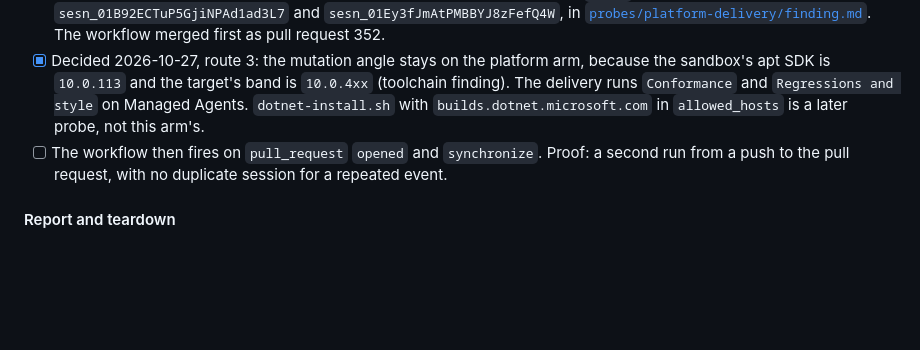
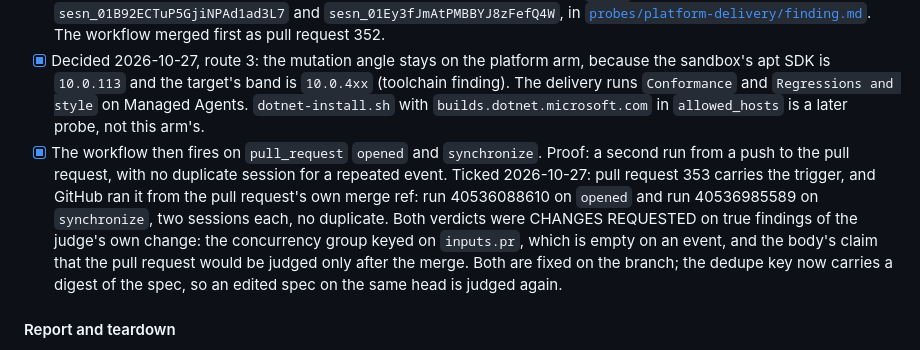
Before and after one commit to sbiondolillo/agent-platform-eval, a Markdown page: docs/plan.md, the part around the change. Rendered like a GitHub page; blank space fills up the shorter version.

Commit message:
docs(plan): the pull request trigger is proven by the judge judging its own change
Co-Authored-By: Claude Fable 5.1 <noreply@anthropic.com>

```diff
--- a/docs/plan.md
+++ b/docs/plan.md
@@ -107,7 +107,7 @@ The reviewer is step 3 of the `change` skill: the three angles of `.claude/skill
 - [x] A reviewer session ends on a JSON final message: `verdict` as `accept` or `reject`, `findings` as a list of `file`, `line`, `fault`, `evidence`, `fix` and `nitpick`, and `clean` as a list of texts. Proof: the first angle's capture parses with `jq`. Proof, 2026-10-27: both reviewers' final messages in [`probes/platform-delivery/capture-ma.md`](../probes/platform-delivery/capture-ma.md) parsed by the job's `parse_report`.
 - [x] The workflow `.github/workflows/judge.yml` on a branch of the target, on `workflow_dispatch` with a pull request number: dedupe on the head SHA by a marker comment, start one session per angle with the SHA, the base SHA, the issue body and `metadata`, poll `GET /v1/sessions/{id}` until every one is idle, compute the verdict as `CHANGES REQUESTED` when any angle rejects, start the synthesis session only then, with the three final messages as text, no repository, no `bash` and no egress, and post one review and one check run `judge`. Proof: a run on pull request 345, the review on it, and the three session ids in `probes/platform-delivery/finding.md` under `## Managed Agents`. Proof, 2026-10-27: run 40532377644 on pull request 351, APPROVED, check run `judge` success, sessions `sesn_01B92ECTuP5GjiNPAd1ad3L7` and `sesn_01Ey3fJmAtPMBBYJ8zFefQ4W`, in [`probes/platform-delivery/finding.md`](../probes/platform-delivery/finding.md). The workflow merged first as pull request 352.
 - [x] Decided 2026-10-27, route 3: the mutation angle stays on the platform arm, because the sandbox's apt SDK is `10.0.113` and the target's band is `10.0.4xx` (toolchain finding). The delivery runs `Conformance` and `Regressions and style` on Managed Agents. `dotnet-install.sh` with `builds.dotnet.microsoft.com` in `allowed_hosts` is a later probe, not this arm's.
-- [ ] The workflow then fires on `pull_request` `opened` and `synchronize`. Proof: a second run from a push to the pull request, with no duplicate session for a repeated event.
+- [x] The workflow then fires on `pull_request` `opened` and `synchronize`. Proof: a second run from a push to the pull request, with no duplicate session for a repeated event. Ticked 2026-10-27: pull request 353 carries the trigger, and GitHub ran it from the pull request's own merge ref: run 40536088610 on `opened` and run 40536985589 on `synchronize`, two sessions each, no duplicate. Both verdicts were CHANGES REQUESTED on true findings of the judge's own change: the concurrency group keyed on `inputs.pr`, which is empty on an event, and the body's claim that the pull request would be judged only after the merge. Both are fixed on the branch; the dedupe key now carries a digest of the spec, so an edited spec on the same head is judged again.
 
 #### Report and teardown
 
```
